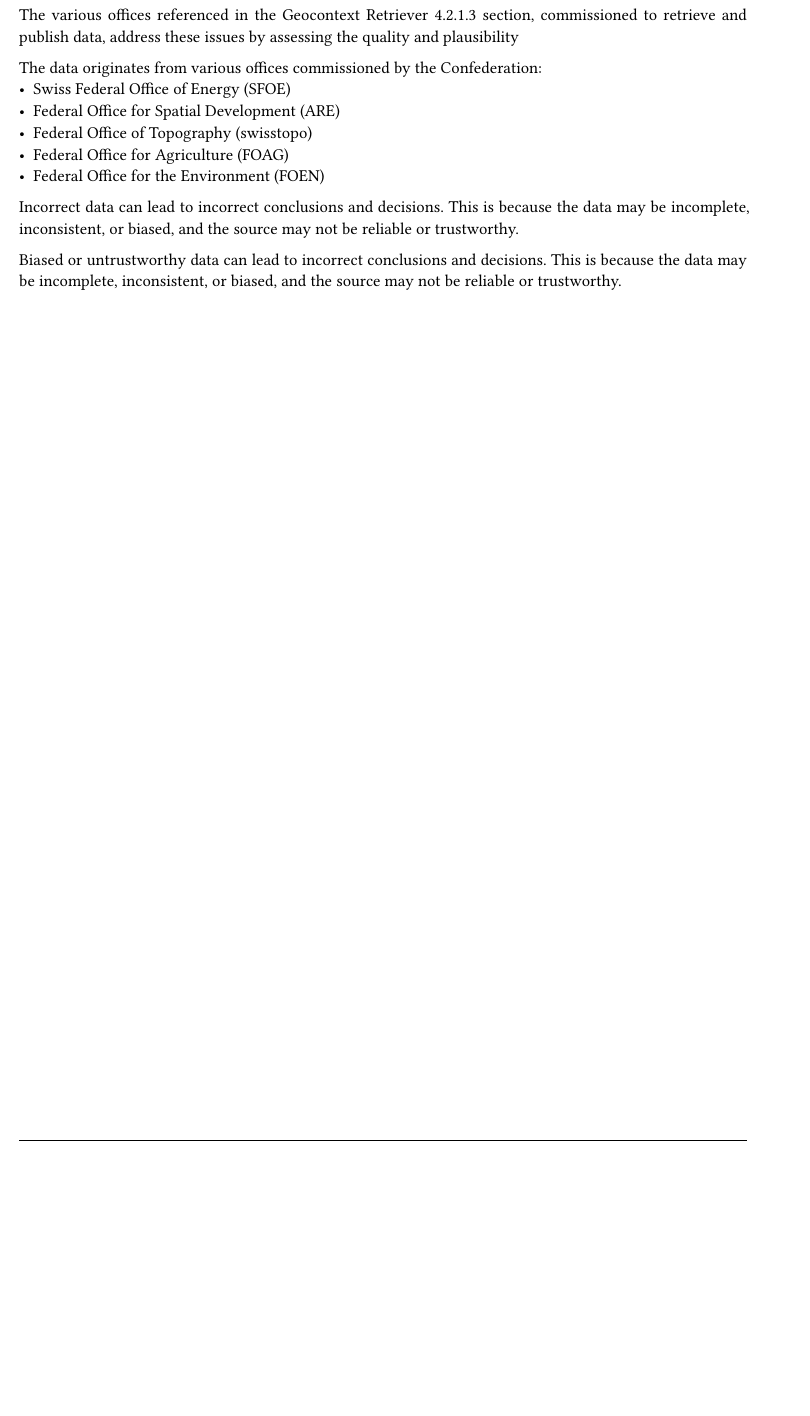
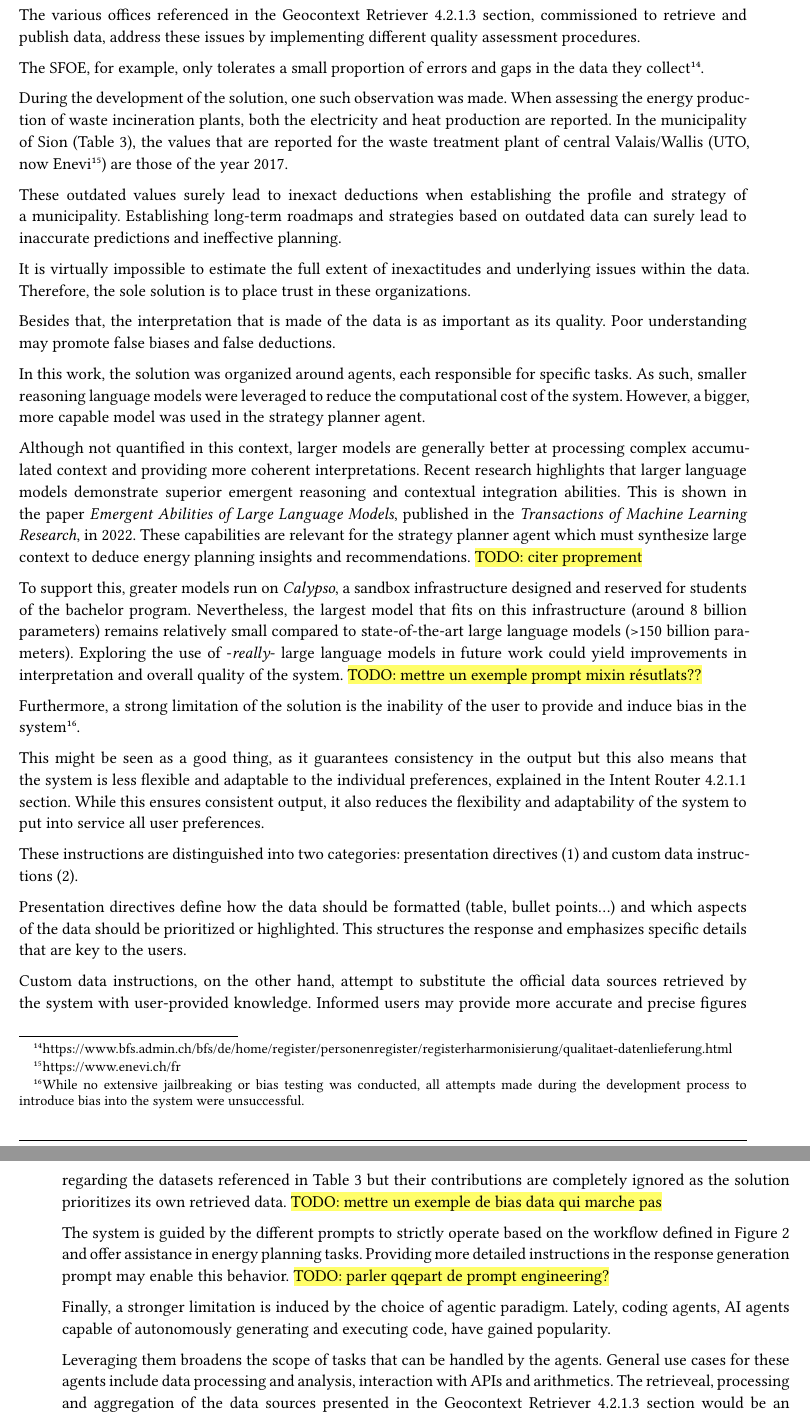
Before and after one commit to dij0s/PETAL, a Typst document (thesis/bachelor_thesis.typ): part of page 34 of 47 before the commit and two parts of pages 34 and 35 of 49 after it, the two joined at a grey line, cut so that both start at the same text, the shorter picture padded with empty space. The pictures show the PDF file thesis/bachelor_thesis.pdf that the author committed with the source.

Commit message:
Wrapping up the limitations..

```diff
--- a/thesis/bachelor_thesis.typ
+++ b/thesis/bachelor_thesis.typ
@@ -801,4 +802,3 @@
 Identifying them is a first step towards a self-evaluation of the solution. Please note that the limitations outlined in this section are not exhaustive.
 
 When integrating external services and data sources, it is very difficult to assess the quality and exactitude of the data.
-This problem leads to incorrect conclusions and decisions reported by the system, degrading the performance and reliability of the system.
@@ -807,12 +808,50 @@
 
+The SFOE, for example, only tolerates a small proportion of errors and gaps in the data they collect#footnote("https://www.bfs.admin.ch/bfs/de/home/register/personenregister/registerharmonisierung/qualitaet-datenlieferung.html").
 
-The data originates from various offices commissioned by the Confederation:
-- Swiss Federal Office of Energy (SFOE)
-- Federal Office for Spatial Development (ARE)
-- Federal Office of Topography (swisstopo)
-- Federal Office for Agriculture (FOAG)
-- Federal Office for the Environment (FOEN)
+During the development of the solution, one such observation was made.
+When assessing the energy production of waste incineration plants, both the electricity and heat production are reported.
+In the municipality of Sion (#ref(<datasets_table>)), the values that are reported for the waste treatment plant of central Valais/Wallis (UTO, now Enevi#footnote("https://www.enevi.ch/fr")) are those of the year 2017.
 
+These outdated values surely lead to inexact deductions when establishing the profile and strategy of a municipality.
+Establishing long-term roadmaps and strategies based on outdated data can surely lead to inaccurate predictions and ineffective planning.
 
-Incorrect data can lead to incorrect conclusions and decisions.
-This is because the data may be incomplete, inconsistent, or biased, and the source may not be reliable or trustworthy.
+It is virtually impossible to estimate the full extent of inexactitudes and underlying issues within the data. Therefore, the sole solution is to place trust in these organizations.
+
+Besides that, the interpretation that is made of the data is as important as its quality. Poor understanding may promote false biases and false deductions.
+
+In this work, the solution was organized around agents, each responsible for specific tasks. As such, smaller reasoning language models were leveraged to reduce the computational cost of the system.
+However, a bigger, more capable model was used in the strategy planner agent.
+
+Although not quantified in this context, larger models are generally better at processing complex accumulated context and providing more coherent interpretations.
+Recent research highlights that larger language models demonstrate superior emergent reasoning and contextual integration abilities.
+This is shown in the paper _Emergent Abilities of Large Language Models_, published in the _Transactions of Machine Learning Research_, in 2022.
+These capabilities are relevant for the strategy planner agent which must synthesize large context to deduce energy planning insights and recommendations.
+#highlight("TODO: citer proprement")
+
+To support this, greater models run on _Calypso_, a sandbox infrastructure designed and reserved for students of the bachelor program.
+Nevertheless, the largest model that fits on this infrastructure (around 8 billion parameters) remains relatively small compared to state-of-the-art large language models (>150 billion parameters).
+Exploring the use of -_really_- large language models in future work could yield improvements in interpretation and overall quality of the system.
+#highlight("TODO: mettre un exemple prompt mixin résutlats??")
+
+Furthermore, a strong limitation of the solution is the inability of the user to provide and induce bias in the system#footnote("While no extensive jailbreaking or bias testing was conducted, all attempts made during the development process to introduce bias into the system were unsuccessful.").
+
+This might be seen as a good thing, as it guarantees consistency in the output but this also means that the system is less flexible and adaptable to the individual preferences, explained in the #ref(<intent_router>, supplement: it => it.body) section.
+While this ensures consistent output, it also reduces the flexibility and adaptability of the system to put into service all user preferences.
+
+These instructions are distinguished into two categories: presentation directives (1) and custom data instructions (2).
+
+Presentation directives define how the data should be formatted (table, bullet points...) and which aspects of the data should be prioritized or highlighted. This structures the response and emphasizes specific details that are key to the users.
+
+Custom data instructions, on the other hand, attempt to substitute the official data sources retrieved by the system with user-provided knowledge.
+Informed users may provide more accurate and precise figures regarding the datasets referenced in #ref(<datasets_table>) but their contributions are completely ignored as the solution prioritizes its own retrieved data.
+#highlight("TODO: mettre un exemple de bias data qui marche pas")
+
+The system is guided by the different prompts to strictly operate based on the workflow defined in #ref(<ai_agent_design>) and offer assistance in energy planning tasks.
+Providing more detailed instructions in the response generation prompt may enable this behavior.
+#highlight("TODO: parler qqepart de prompt engineering?")
+
+Finally, a stronger limitation is induced by the choice of agentic paradigm.
+Lately, coding agents, AI agents capable of autonomously generating and executing code, have gained popularity.
+
+Leveraging them broadens the scope of tasks that can be handled by the agents. General use cases for these agents include data processing and analysis, interaction with APIs and arithmetics.
+The retrieveal, processing and aggregation of the data sources presented in the #ref(<geocontext_retriever>, supplement: it => it.body) section would be an excellent application of their capabilities.
@@ -819,5 +871,3 @@
 
 
 
-Biased or untrustworthy data can lead to incorrect conclusions and decisions.
-This is because the data may be incomplete, inconsistent, or biased, and the source may not be reliable or trustworthy.
```
Also changed, not shown: thesis/bachelor_thesis.pdf, thesis/bachelor_thesis.typ (49 more changed lines).
